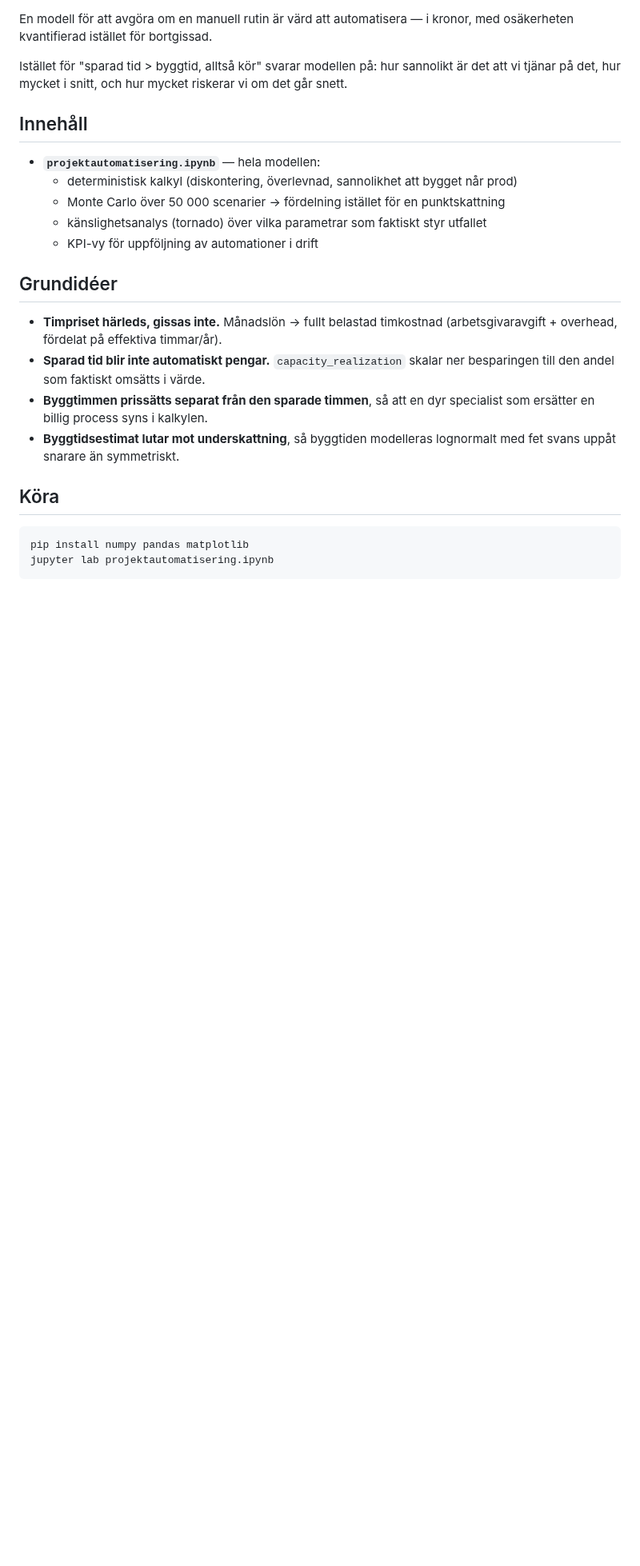
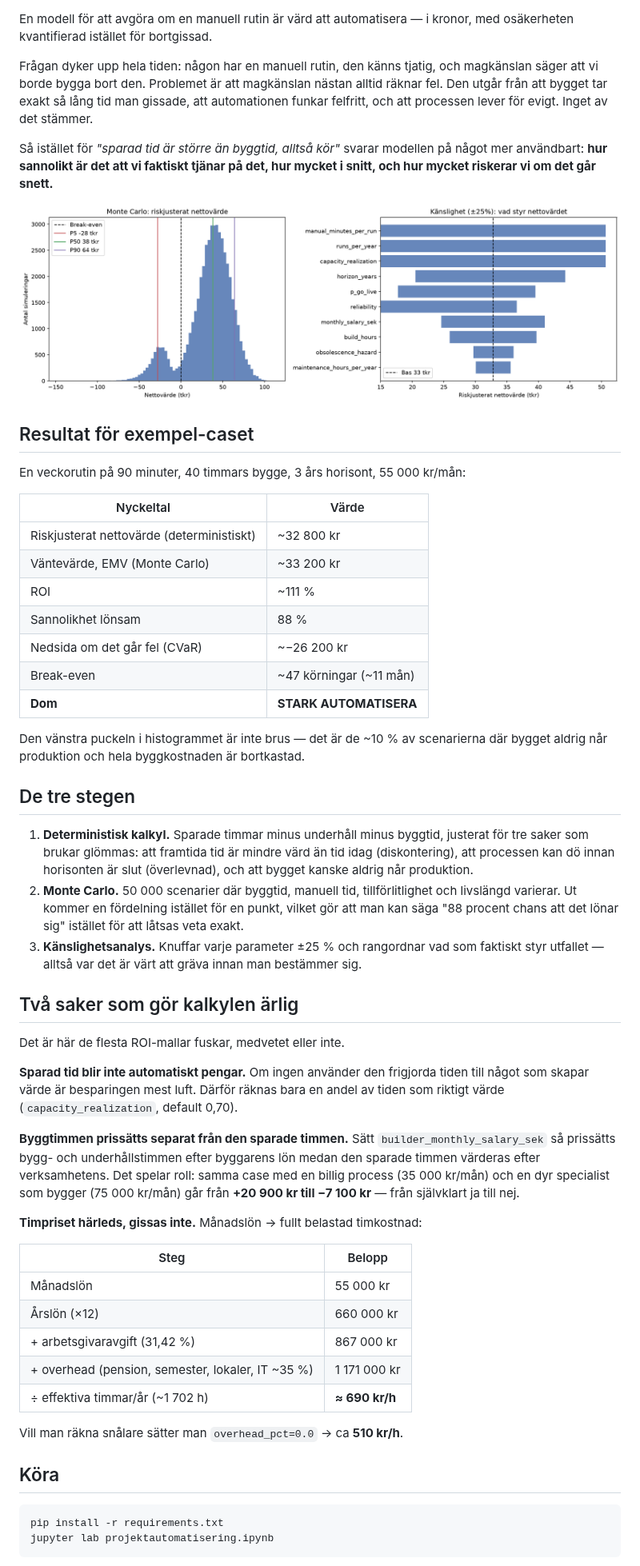
Before and after one commit to AntonAlin/automation-value-model, a Markdown page: README.md, the part around one of its changes. Shown at 80% size. GitHub-like rendering; pictures changed too: docs/exempel.png (added); blank space fills up the shorter version.

````diff
--- a/README.md
+++ b/README.md
@@ -3,33 +5,76 @@
 En modell för att avgöra om en manuell rutin är värd att automatisera — i kronor,
 med osäkerheten kvantifierad istället för bortgissad.
 
-Istället för "sparad tid > byggtid, alltså kör" svarar modellen på:
-hur sannolikt är det att vi tjänar på det, hur mycket i snitt, och hur mycket
-riskerar vi om det går snett.
+Frågan dyker upp hela tiden: någon har en manuell rutin, den känns tjatig, och
+magkänslan säger att vi borde bygga bort den. Problemet är att magkänslan nästan
+alltid räknar fel. Den utgår från att bygget tar exakt så lång tid man gissade, att
+automationen funkar felfritt, och att processen lever för evigt. Inget av det stämmer.
 
-## Innehåll
+Så istället för *"sparad tid är större än byggtid, alltså kör"* svarar modellen på något
+mer användbart: **hur sannolikt är det att vi faktiskt tjänar på det, hur mycket i snitt,
+och hur mycket riskerar vi om det går snett.**
 
-- **`projektautomatisering.ipynb`** — hela modellen:
-  - deterministisk kalkyl (diskontering, överlevnad, sannolikhet att bygget når prod)
-  - Monte Carlo över 50 000 scenarier → fördelning istället för en punktskattning
-  - känslighetsanalys (tornado) över vilka parametrar som faktiskt styr utfallet
-  - KPI-vy för uppföljning av automationer i drift
+![Monte Carlo-fördelning och känslighetsanalys](docs/exempel.png)
 
-## Grundidéer
+## Resultat för exempel-caset
 
-- **Timpriset härleds, gissas inte.** Månadslön → fullt belastad timkostnad
-  (arbetsgivaravgift + overhead, fördelat på effektiva timmar/år).
-- **Sparad tid blir inte automatiskt pengar.** `capacity_realization` skalar ner
-  besparingen till den andel som faktiskt omsätts i värde.
-- **Byggtimmen prissätts separat från den sparade timmen**, så att en dyr
-  specialist som ersätter en billig process syns i kalkylen.
-- **Byggtidsestimat lutar mot underskattning**, så byggtiden modelleras
-  lognormalt med fet svans uppåt snarare än symmetriskt.
+En veckorutin på 90 minuter, 40 timmars bygge, 3 års horisont, 55 000 kr/mån:
+
+| Nyckeltal | Värde |
+|---|---|
+| Riskjusterat nettovärde (deterministiskt) | ~32 800 kr |
+| Väntevärde, EMV (Monte Carlo) | ~33 200 kr |
+| ROI | ~111 % |
+| Sannolikhet lönsam | 88 % |
+| Nedsida om det går fel (CVaR) | ~−26 200 kr |
+| Break-even | ~47 körningar (~11 mån) |
+| **Dom** | **STARK AUTOMATISERA** |
+
+Den vänstra puckeln i histogrammet är inte brus — det är de ~10 % av scenarierna där
+bygget aldrig når produktion och hela byggkostnaden är bortkastad.
+
+## De tre stegen
+
+1. **Deterministisk kalkyl.** Sparade timmar minus underhåll minus byggtid, justerat för
+   tre saker som brukar glömmas: att framtida tid är mindre värd än tid idag
+   (diskontering), att processen kan dö innan horisonten är slut (överlevnad), och att
+   bygget kanske aldrig når produktion.
+2. **Monte Carlo.** 50 000 scenarier där byggtid, manuell tid, tillförlitlighet och
+   livslängd varierar. Ut kommer en fördelning istället för en punkt, vilket gör att man
+   kan säga "88 procent chans att det lönar sig" istället för att låtsas veta exakt.
+3. **Känslighetsanalys.** Knuffar varje parameter ±25 % och rangordnar vad som faktiskt
+   styr utfallet — alltså var det är värt att gräva innan man bestämmer sig.
+
+## Två saker som gör kalkylen ärlig
+
+Det är här de flesta ROI-mallar fuskar, medvetet eller inte.
+
+**Sparad tid blir inte automatiskt pengar.** Om ingen använder den frigjorda tiden till
+något som skapar värde är besparingen mest luft. Därför räknas bara en andel av tiden som
+riktigt värde (`capacity_realization`, default 0,70).
+
+**Byggtimmen prissätts separat från den sparade timmen.** Sätt
+`builder_monthly_salary_sek` så prissätts bygg- och underhållstimmen efter byggarens lön
+medan den sparade timmen värderas efter verksamhetens. Det spelar roll: samma case med en
+billig process (35 000 kr/mån) och en dyr specialist som bygger (75 000 kr/mån) går från
+**+20 900 kr till −7 100 kr** — från självklart ja till nej.
+
+**Timpriset härleds, gissas inte.** Månadslön → fullt belastad timkostnad:
+
+| Steg | Belopp |
+|---|---|
+| Månadslön | 55 000 kr |
+| Årslön (×12) | 660 000 kr |
+| + arbetsgivaravgift (31,42 %) | 867 000 kr |
+| + overhead (pension, semester, lokaler, IT ~35 %) | 1 171 000 kr |
+| ÷ effektiva timmar/år (~1 702 h) | **≈ 690 kr/h** |
+
+Vill man räkna snålare sätter man `overhead_pct=0.0` → ca **510 kr/h**.
 
 ## Köra
 
 ```bash
-pip install numpy pandas matplotlib
+pip install -r requirements.txt
 jupyter lab projektautomatisering.ipynb
 ```
 
````
Also changed, not shown: other parts of README.md (+58 -6 lines), 5 other files.
